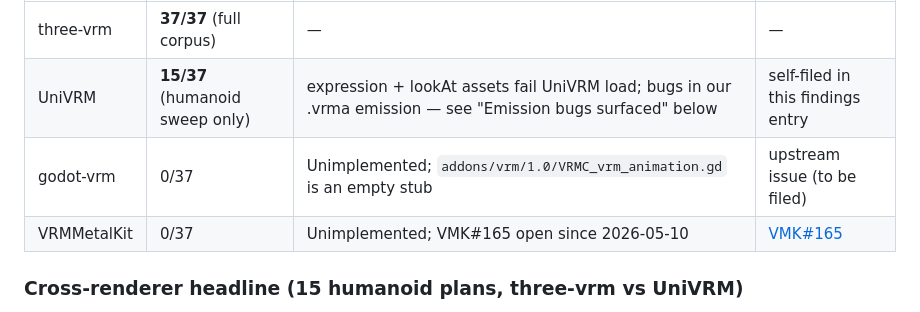
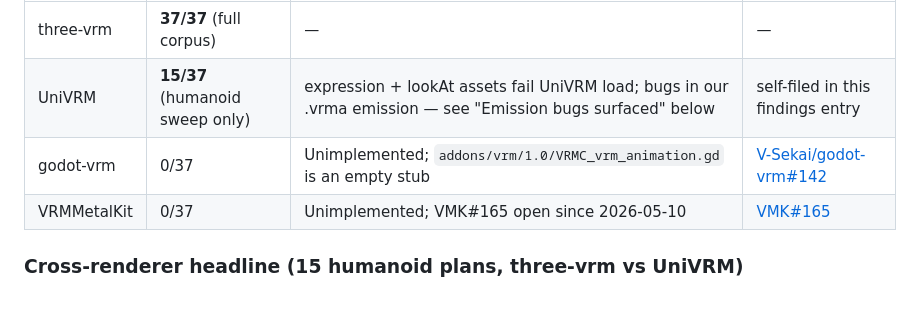
Before and after one commit to arkavo-org/vrm-conformance, a Markdown page: docs/findings.md, the part around the change. GitHub-like rendering.

Commit message:
docs(findings): link upstream VRMA issues
VMK#165 commented at https://github.com/arkavo-org/VRMMetalKit/issues/165#issuecomment-4472267266
V-Sekai/godot-vrm#142 filed at https://github.com/V-Sekai/godot-vrm/issues/142

Both upstream tracks now linked in the phase 6 findings adapter table.

Co-Authored-By: Claude Opus 4.7 (1M context) <noreply@anthropic.com>

```diff
--- a/docs/findings.md
+++ b/docs/findings.md
@@ -1340,7 +1340,7 @@ The new signal warrants follow-up issue-filing once we have a clean reproduction
 |---|---|---|---|
 | three-vrm | **37/37** (full corpus) | — | — |
 | UniVRM | **15/37** (humanoid sweep only) | expression + lookAt assets fail UniVRM load; bugs in our .vrma emission — see "Emission bugs surfaced" below | self-filed in this findings entry |
-| godot-vrm | 0/37 | Unimplemented; `addons/vrm/1.0/VRMC_vrm_animation.gd` is an empty stub | upstream issue (to be filed) |
+| godot-vrm | 0/37 | Unimplemented; `addons/vrm/1.0/VRMC_vrm_animation.gd` is an empty stub | [V-Sekai/godot-vrm#142](https://github.com/V-Sekai/godot-vrm/issues/142) |
 | VRMMetalKit | 0/37 | Unimplemented; VMK#165 open since 2026-05-10 | [VMK#165](https://github.com/arkavo-org/VRMMetalKit/issues/165) |
 
 ### Cross-renderer headline (15 humanoid plans, three-vrm vs UniVRM)
```
